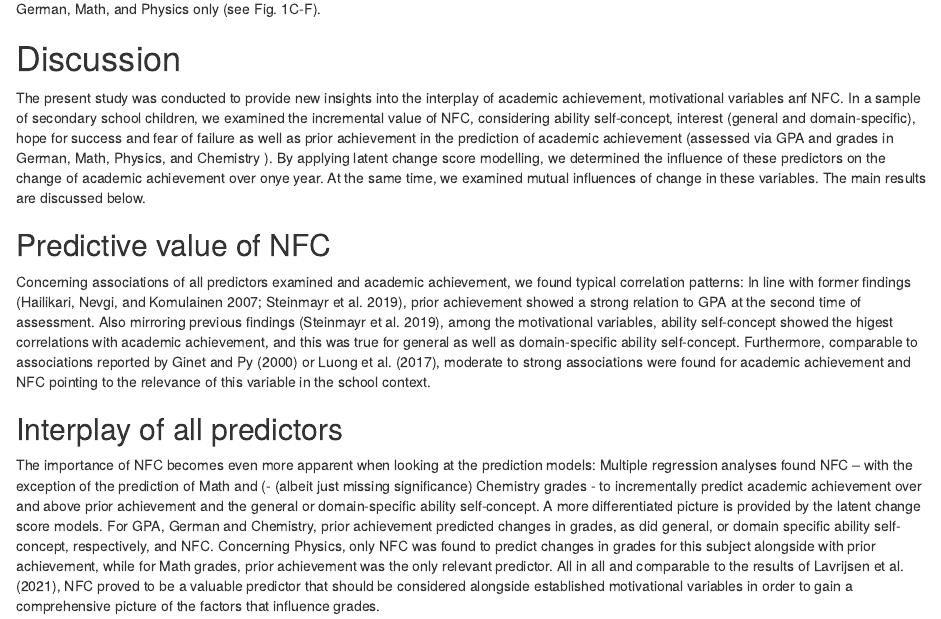
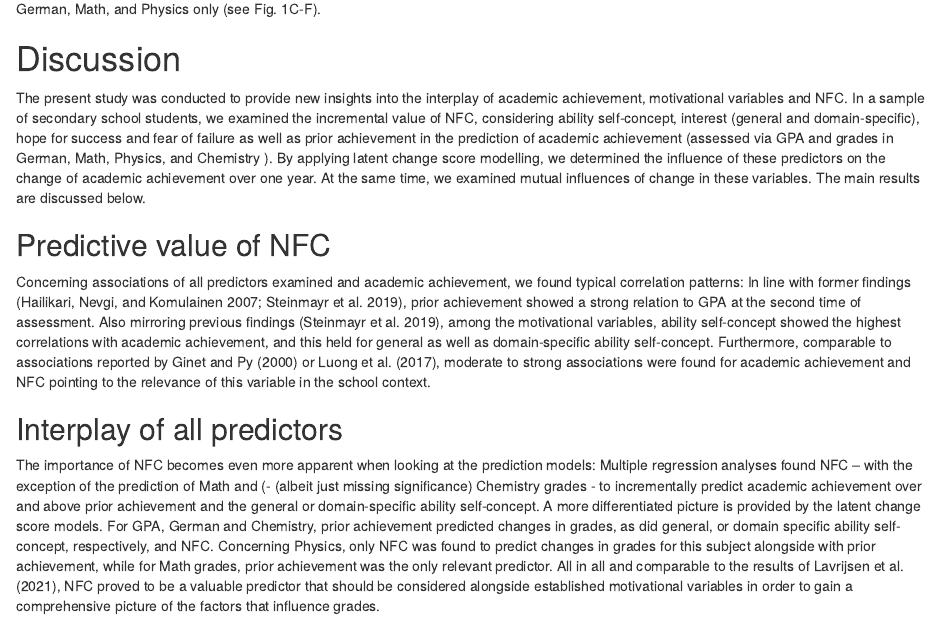
Before and after one commit to alex-strobel/NFC-Grades, an R Markdown document (Manuscript/NFC-Grades.Rmd): the page in a window 1100 px wide, from 6520 px down. Rendered offline with R 4.5, knitr and Pandoc, with nearby package versions; code that draws random numbers runs with fixed seeds of ours; some code elsewhere in the file could not run offline.

Commit message:
Update NFC-Grades.Rmd

```diff
--- a/Manuscript/NFC-Grades.Rmd
+++ b/Manuscript/NFC-Grades.Rmd
@@ -335,11 +335,11 @@ As regards the latent change score models, there was evidence for significant se
 
 # Discussion
 
-The present study was conducted to provide new insights into the interplay of academic achievement, motivational variables anf NFC. In a sample of secondary school children, we examined the incremental value of NFC, considering ability self-concept, interest (general and domain-specific), hope for success and fear of failure as well as prior achievement in the prediction of academic achievement (assessed via GPA and grades in German, Math, Physics, and Chemistry <!-- Anja: ich würde Schulfächer immer Gross schreiben; Alex: Dann müsste ich aber ziemlich viel ändern. -->). By applying latent change score modelling, we determined the influence of these predictors on the change of academic achievement over onye year. At the same time, we examined mutual influences of change in these variables. The main results are discussed below.
+The present study was conducted to provide new insights into the interplay of academic achievement, motivational variables and NFC. In a sample of secondary school students, we examined the incremental value of NFC, considering ability self-concept, interest (general and domain-specific), hope for success and fear of failure as well as prior achievement in the prediction of academic achievement (assessed via GPA and grades in German, Math, Physics, and Chemistry <!-- Anja: ich würde Schulfächer immer Gross schreiben; Alex: Dann müsste ich aber ziemlich viel ändern. Anja: In den Änderungen haben Franzis und Ricarda die Fächer auch Groß geschrieben. -->). By applying latent change score modelling, we determined the influence of these predictors on the change of academic achievement over one year. At the same time, we examined mutual influences of change in these variables. The main results are discussed below.
 
 ## Predictive value of NFC
 
-Concerning associations of all predictors examined and academic achievement, we found typical correlation patterns: In line with former findings [@Hailikari2007; @Steinmayr2019], prior achievement showed a strong relation to GPA at the second time of assessment. Also mirroring previous findings [@Steinmayr2019], among the motivational variables, ability self-concept showed the higest correlations with academic achievement, and this was true for general as well as domain-specific ability self-concept. Furthermore, comparable to associations reported by @Ginet2000 or @Luong2017, moderate to strong associations were found for academic achievement and NFC pointing to the relevance of this variable in the school context.
+Concerning associations of all predictors examined and academic achievement, we found typical correlation patterns: In line with former findings [@Hailikari2007; @Steinmayr2019], prior achievement showed a strong relation to GPA at the second time of assessment. Also mirroring previous findings [@Steinmayr2019], among the motivational variables, ability self-concept showed the highest correlations with academic achievement, and this held for general as well as domain-specific ability self-concept. Furthermore, comparable to associations reported by @Ginet2000 or @Luong2017, moderate to strong associations were found for academic achievement and NFC pointing to the relevance of this variable in the school context.
 
 ## Interplay of all predictors
 
```
